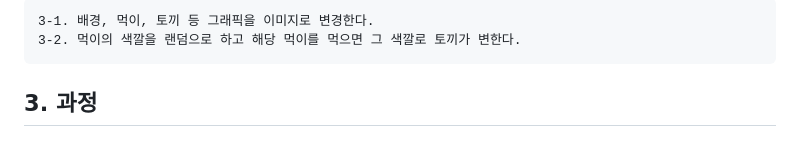
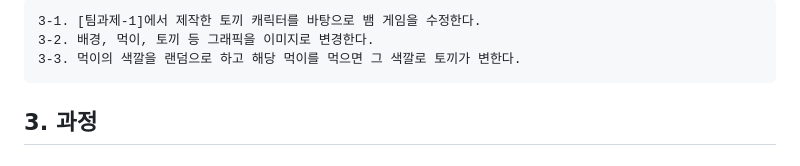
Before and after one commit to wjh2335/2023-ComputerGraphics, a Markdown page: [팀과제-3]/Snake 게임을 변형하기.md, the part around one of its changes. Drawn GitHub-style.

````diff
--- a/[팀과제-3]/Snake 게임을 변형하기.md
+++ b/[팀과제-3]/Snake 게임을 변형하기.md
@@ -26,6 +26,7 @@
 ```
-3-1. 배경, 먹이, 토끼 등 그래픽을 이미지로 변경한다.
-3-2. 먹이의 색깔을 랜덤으로 하고 해당 먹이를 먹으면 그 색깔로 토끼가 변한다.
+3-1. [팀과제-1]에서 제작한 토끼 캐릭터를 바탕으로 뱀 게임을 수정한다.
+3-2. 배경, 먹이, 토끼 등 그래픽을 이미지로 변경한다.
+3-3. 먹이의 색깔을 랜덤으로 하고 해당 먹이를 먹으면 그 색깔로 토끼가 변한다.
 ```
 
 ## 3. 과정
````
Also changed, not shown: other parts of [팀과제-3]/Snake 게임을 변형하기.md (+1 -1 lines).
